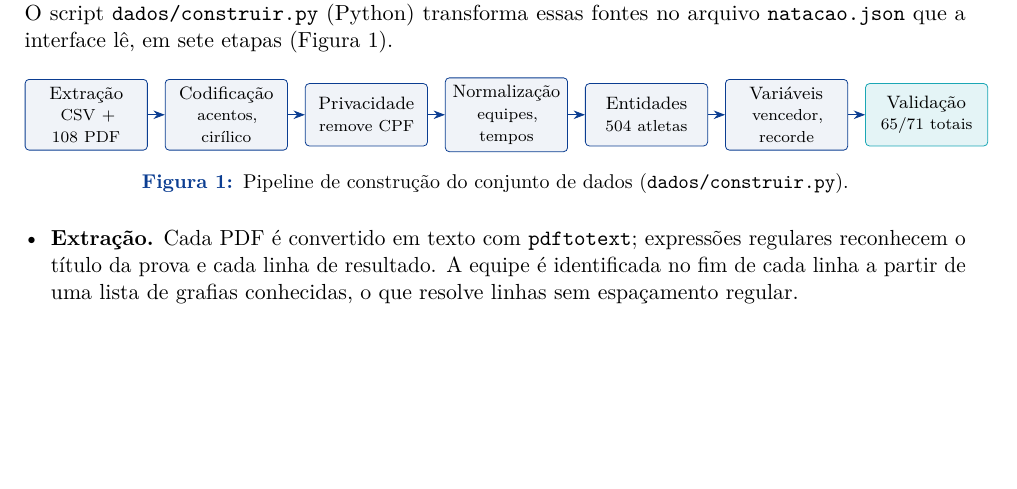
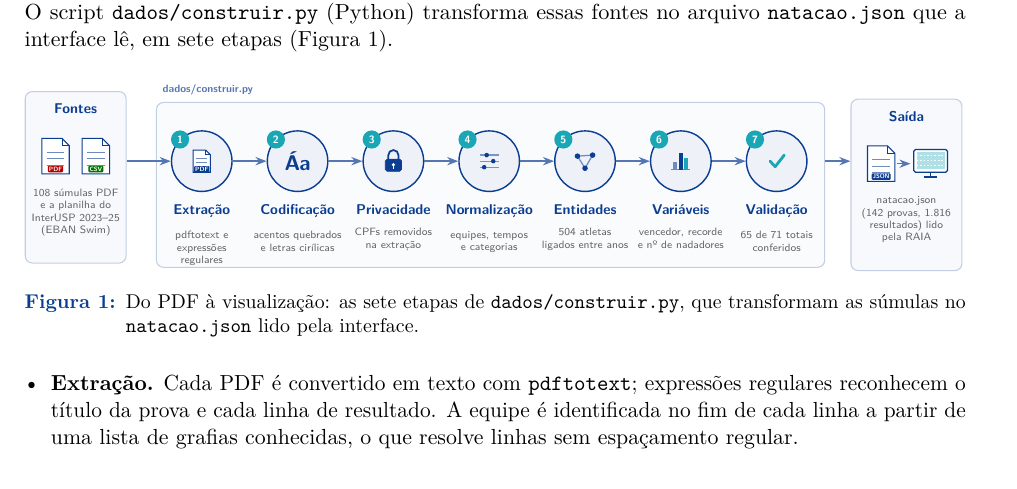
Before and after one commit to Prism411/raia-scc5836, a LaTeX paper (entregas/etapa1/relatorio.tex): part of page 2 of 7, cut so that both start at the same text, the shorter picture padded with empty space. Compiled offline with pdfLaTeX.

Commit message:
Relatório: figura do pipeline com ícones

```diff
--- a/entregas/etapa1/relatorio.tex
+++ b/entregas/etapa1/relatorio.tex
@@ -8,7 +8,7 @@
 \usepackage{booktabs}
 \usepackage{xcolor}
 \usepackage{tikz}
-\usetikzlibrary{positioning,arrows.meta}
+\usetikzlibrary{positioning,arrows.meta,calc,fit,backgrounds}
 \usepackage{caption}
 \usepackage{subcaption}
 \usepackage{enumitem}
@@ -134,18 +134,97 @@ planilha, e o InterUSP 2026 e o TUSCA 2023--2026 vêm em PDF (108 arquivos). O s
 
 \begin{figure}[H]
 \centering
-\begin{tikzpicture}[node distance=3mm, box/.style={draw=raia, fill=raia!6, rounded corners=2pt, align=center,
-  font=\footnotesize, minimum height=11mm, text width=19mm}, >={Stealth[length=2mm]}]
-\node[box] (a) {Extração\\\scriptsize CSV + 108 PDF};
-\node[box, right=of a] (b) {Codificação\\\scriptsize acentos, cirílico};
-\node[box, right=of b] (c) {Privacidade\\\scriptsize remove CPF};
-\node[box, right=of c] (d) {Normalização\\\scriptsize equipes, tempos};
-\node[box, right=of d] (e) {Entidades\\\scriptsize 504 atletas};
-\node[box, right=of e] (f) {Variáveis\\\scriptsize vencedor, recorde};
-\node[box, right=of f, fill=ciano!12, draw=ciano] (g) {Validação\\\scriptsize 65/71 totais};
-\foreach \x/\y in {a/b,b/c,c/d,d/e,e/f,f/g} \draw[->, raia] (\x) -- (\y);
-\end{tikzpicture}
-\caption{Pipeline de construção do conjunto de dados (\texttt{dados/construir.py}).}
+\resizebox{\linewidth}{!}{%
+\begin{tikzpicture}[
+  font=\sffamily, >={Stealth[length=2.2mm]},
+  ic/.style={circle, draw=raia, line width=0.8pt, fill=raia!7, minimum size=12mm, inner sep=0pt},
+  num/.style={circle, fill=ciano, text=white, font=\sffamily\bfseries\tiny, minimum size=3.6mm, inner sep=0pt},
+  tit/.style={font=\sffamily\bfseries\scriptsize, text=raia, align=center},
+  sub/.style={font=\sffamily\tiny, text=black!60, align=center, text width=17.5mm},
+  seta/.style={->, draw=raia!70, line width=0.9pt},
+  painel/.style={rounded corners=4pt, draw=raia!25, fill=raia!3, line width=0.6pt}
+]
+% ---------- ícones ----------
+\tikzset{
+  pics/doc/.style={code={
+    \draw[raia, line width=0.6pt, fill=white] (-0.17,-0.22) -- (-0.17,0.22) -- (0.08,0.22) -- (0.17,0.13) -- (0.17,-0.22) -- cycle;
+    \draw[raia, line width=0.5pt] (0.08,0.22) -- (0.08,0.13) -- (0.17,0.13);
+    \foreach \y in {0.05,-0.03,-0.11} \draw[raia!60, line width=0.5pt] (-0.11,\y) -- (0.11,\y);
+    \node[font=\sffamily\bfseries\fontsize{3.5}{4}\selectfont, text=white, fill=#1, inner sep=0.6pt, rounded corners=0.5pt] at (0,-0.16) {\tikzpictext};
+  }},
+  pics/texto/.style={code={\node[font=\sffamily\bfseries\large, text=raia] at (0,0) {Á\kern-0.5pt a};}},
+  pics/cadeado/.style={code={
+    \draw[raia, line width=1pt] (-0.1,0.02) -- (-0.1,0.12) arc (180:0:0.1) -- (0.1,0.02);
+    \draw[raia, fill=raia, rounded corners=1pt] (-0.16,-0.2) rectangle (0.16,0.04);
+    \fill[white] (0,-0.07) circle (0.035); \fill[white] (-0.012,-0.15) rectangle (0.012,-0.07);
+  }},
+  pics/ajuste/.style={code={
+    \foreach \y/\x in {0.12/-0.05, 0/0.08, -0.12/-0.1} {
+      \draw[raia!55, line width=0.7pt] (-0.19,\y) -- (0.19,\y);
+      \fill[raia] (\x,\y) circle (0.045);
+    }
+  }},
+  pics/rede/.style={code={
+    \coordinate (p1) at (-0.15,0.1); \coordinate (p2) at (0.15,0.12); \coordinate (p3) at (0,-0.14);
+    \draw[raia!60, line width=0.7pt] (p1) -- (p2) -- (p3) -- cycle;
+    \foreach \p in {p1,p2,p3} \fill[raia] (\p) circle (0.055);
+  }},
+  pics/barras/.style={code={
+    \draw[raia!60, line width=0.5pt] (-0.19,-0.17) -- (0.19,-0.17);
+    \fill[raia!60] (-0.15,-0.17) rectangle (-0.07,-0.02);
+    \fill[raia] (-0.04,-0.17) rectangle (0.04,0.17);
+    \fill[ciano] (0.07,-0.17) rectangle (0.15,0.07);
+  }},
+  pics/confere/.style={code={
+    \draw[ciano, line width=1.6pt, line cap=round, line join=round] (-0.13,0) -- (-0.03,-0.11) -- (0.15,0.12);
+  }},
+  pics/tela/.style={code={
+    \draw[raia, line width=0.7pt, fill=white, rounded corners=1pt] (-0.24,-0.12) rectangle (0.24,0.2);
+    \fill[ciano!35] (-0.2,-0.08) rectangle (0.2,0.16);
+    \foreach \y in {-0.02,0.05,0.12} \draw[white, line width=0.5pt, dash pattern=on 1pt off 1pt] (-0.2,\y) -- (0.2,\y);
+    \draw[raia, line width=0.7pt] (0,-0.12) -- (0,-0.19); \draw[raia, line width=0.7pt] (-0.09,-0.19) -- (0.09,-0.19);
+  }}
+}
+% ---------- fontes ----------
+\node[painel, minimum width=20mm, minimum height=34mm] (fontes) at (0,0) {};
+\node[tit, anchor=north] at (fontes.north) [yshift=-1.2mm] {Fontes};
+\pic[pic text=PDF, scale=1.6] at (-0.4,0.42) {doc=red!70!black};
+\pic[pic text=CSV, scale=1.6] at (0.4,0.42) {doc=green!45!black};
+\node[sub, anchor=north] at (0,-0.1) {108 súmulas PDF\\e a planilha do\\InterUSP 2023--25\\(EBAN Swim)};
+% ---------- etapas ----------
+\foreach \i/\icone/\t/\s in {
+  1/doc/Extração/{pdftotext e\\expressões regulares},
+  2/texto/Codificação/{acentos quebrados\\e letras cirílicas},
+  3/cadeado/Privacidade/{CPFs removidos\\na extração},
+  4/ajuste/Normalização/{equipes, tempos\\e categorias},
+  5/rede/Entidades/{504 atletas\\ligados entre anos},
+  6/barras/Variáveis/{vencedor, recorde\\e nº de nadadores},
+  7/confere/Validação/{65 de 71 totais\\conferidos}} {
+  \node[ic] (e\i) at ({2.5+1.9*(\i-1)},0.32) {};
+  \ifnum\i=1 \pic[pic text=PDF] at (e\i) {doc=raia};
+  \else \pic at (e\i) {\icone}; \fi
+  \node[num] at ($(e\i)+(-0.43,0.43)$) {\i};
+  \node[tit, below=1.2mm of e\i] (t\i) {\t};
+  \node[sub, below=0mm of t\i] {\s};
+}
+\foreach \a/\b in {1/2,2/3,3/4,4/5,5/6,6/7} \draw[seta] (e\a) -- (e\b);
+\draw[seta] (fontes.east |- e1) -- (e1);
+% faixa das etapas
+\begin{scope}[on background layer]
+  \node[painel, fill=raia!2, fit=(e1)(e7)(t1)(t7), inner xsep=2mm, inner ysep=7mm, yshift=-1.5mm] (faixa) {};
+\end{scope}
+\node[font=\sffamily\bfseries\tiny, text=raia!70, anchor=south west] at (faixa.north west) {dados/construir.py};
+% ---------- saída ----------
+\node[painel, minimum width=22mm, minimum height=34mm, right=5mm of faixa.east, anchor=west] (saida) {};
+\node[tit, anchor=north] at (saida.north) [yshift=-1.2mm] {Saída};
+\pic[pic text=JSON, scale=1.6] at ($(saida.center)+(-0.5,0.42)$) {doc=raia};
+\pic[scale=1.4] at ($(saida.center)+(0.48,0.42)$) {tela};
+\draw[seta, line width=0.6pt] ($(saida.center)+(-0.18,0.42)$) -- ($(saida.center)+(0.08,0.42)$);
+\node[sub, anchor=north, text width=21mm] at ($(saida.center)+(0,-0.1)$) {natacao.json\\(142 provas, 1.816\\resultados) lido\\pela RAIA};
+\draw[seta] (faixa.east |- e7) -- (saida.west |- e7);
+\end{tikzpicture}}
+\caption{Do PDF à visualização: as sete etapas de \texttt{dados/construir.py}, que transformam as súmulas no
+\texttt{natacao.json} lido pela interface.}
 \label{fig:pipeline}
 \end{figure}
 
```
Also changed, not shown: 1 other file.
